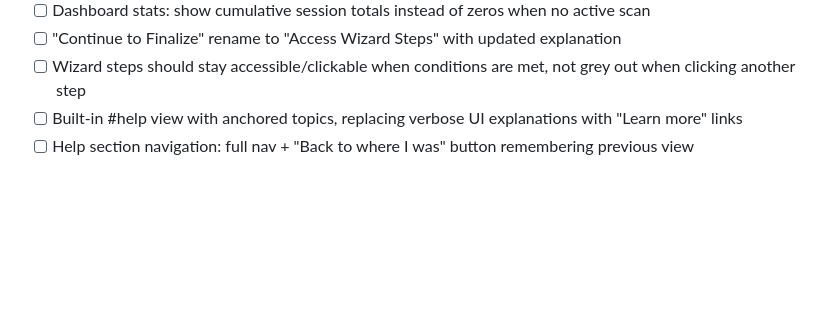
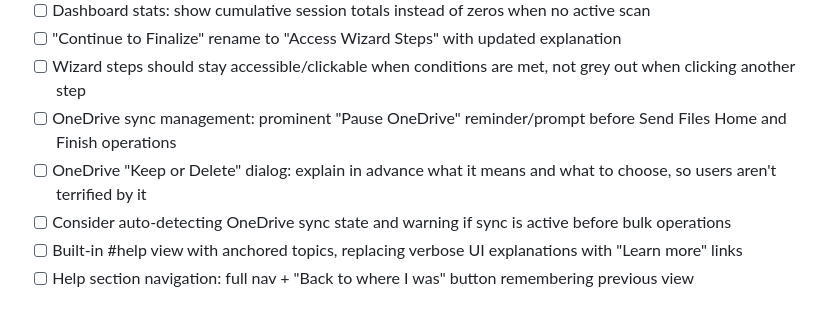
Before and after one commit to johnathanneals-dev/PixHerder, a Markdown page: TODO.md, the part around the change. Drawn GitHub-style; blank space fills up the shorter version.

Commit message:
Add OneDrive sync management items to TODO
After testing revealed OneDrive "Keep or Delete" dialog terrifying
users during bulk operations. Need pause-sync prompts, advance
warnings about what to expect, and possibly auto-detection of
active sync state.

```diff
--- a/TODO.md
+++ b/TODO.md
@@ -30,6 +30,9 @@ Persistent task list tracked in the repo. Updated with every commit cycle.
 - [ ] Dashboard stats: show cumulative session totals instead of zeros when no active scan
 - [ ] "Continue to Finalize" rename to "Access Wizard Steps" with updated explanation
 - [ ] Wizard steps should stay accessible/clickable when conditions are met, not grey out when clicking another step
+- [ ] OneDrive sync management: prominent "Pause OneDrive" reminder/prompt before Send Files Home and Finish operations
+- [ ] OneDrive "Keep or Delete" dialog: explain in advance what it means and what to choose, so users aren't terrified by it
+- [ ] Consider auto-detecting OneDrive sync state and warning if sync is active before bulk operations
 - [ ] Built-in #help view with anchored topics, replacing verbose UI explanations with "Learn more" links
 - [ ] Help section navigation: full nav + "Back to where I was" button remembering previous view
 
```
